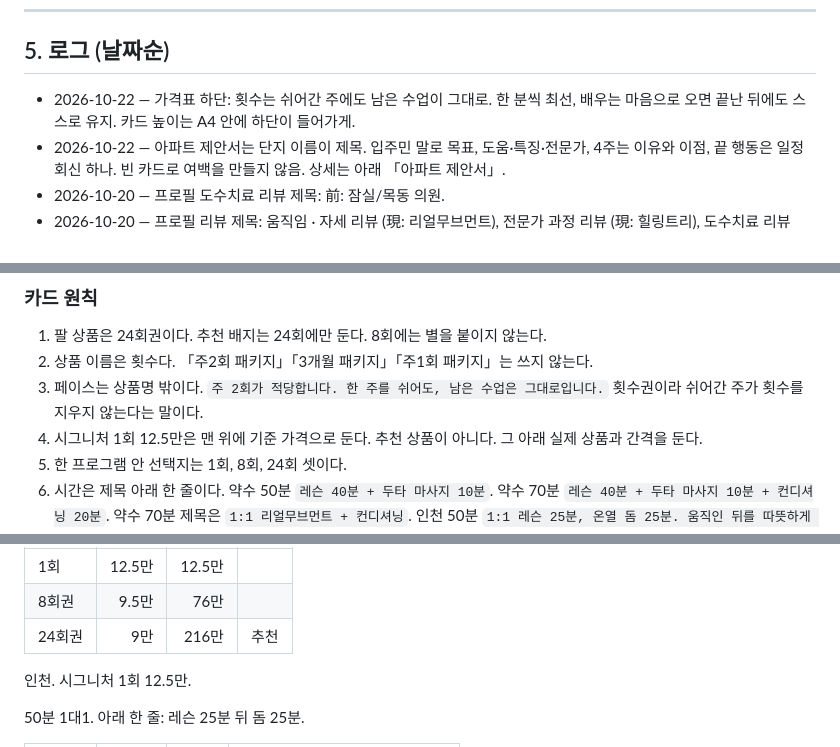
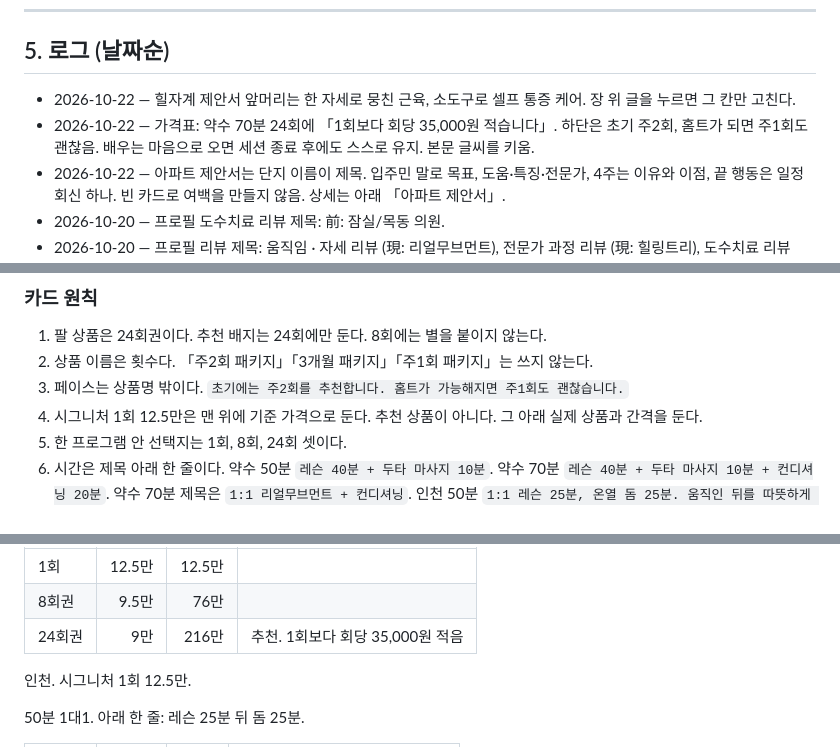
Before and after one commit to breezefeel/apply, a Markdown page: 마케팅_전략.md, 3 parts joined by grey strips. Drawn GitHub-style.

```diff
--- a/마케팅_전략.md
+++ b/마케팅_전략.md
@@ -82,7 +82,8 @@
 
 ## 5. 로그 (날짜순)
 
-- 2026-10-22 — 가격표 하단: 횟수는 쉬어간 주에도 남은 수업이 그대로. 한 분씩 최선, 배우는 마음으로 오면 끝난 뒤에도 스스로 유지. 카드 높이는 A4 안에 하단이 들어가게.
+- 2026-10-22 — 힐자계 제안서 앞머리는 한 자세로 뭉친 근육, 소도구로 셀프 통증 케어. 장 위 글을 누르면 그 칸만 고친다.
+- 2026-10-22 — 가격표: 약수 70분 24회에 「1회보다 회당 35,000원 적습니다」. 하단은 초기 주2회, 홈트가 되면 주1회도 괜찮음. 배우는 마음으로 오면 세션 종료 후에도 스스로 유지. 본문 글씨를 키움.
 - 2026-10-22 — 아파트 제안서는 단지 이름이 제목. 입주민 말로 목표, 도움·특징·전문가, 4주는 이유와 이점, 끝 행동은 일정 회신 하나. 빈 카드로 여백을 만들지 않음. 상세는 아래 「아파트 제안서」.
 - 2026-10-20 — 프로필 도수치료 리뷰 제목: 前: 잠실/목동 의원.
 - 2026-10-20 — 프로필 리뷰 제목: 움직임 · 자세 리뷰 (現: 리얼무브먼트), 전문가 과정 리뷰 (現: 힐링트리), 도수치료 리뷰 (前: 병원).
@@ -264,7 +265,7 @@
 
 1. 팔 상품은 24회권이다. 추천 배지는 24회에만 둔다. 8회에는 별을 붙이지 않는다.
 2. 상품 이름은 횟수다. 「주2회 패키지」「3개월 패키지」「주1회 패키지」는 쓰지 않는다.
-3. 페이스는 상품명 밖이다. `주 2회가 적당합니다. 한 주를 쉬어도, 남은 수업은 그대로입니다.` 횟수권이라 쉬어간 주가 횟수를 지우지 않는다는 말이다.
+3. 페이스는 상품명 밖이다. `초기에는 주2회를 추천합니다. 홈트가 가능해지면 주1회도 괜찮습니다.`
 4. 시그니처 1회 12.5만은 맨 위에 기준 가격으로 둔다. 추천 상품이 아니다. 그 아래 실제 상품과 간격을 둔다.
 5. 한 프로그램 안 선택지는 1회, 8회, 24회 셋이다.
 6. 시간은 제목 아래 한 줄이다. 약수 50분 `레슨 40분 + 두타 마사지 10분`. 약수 70분 `레슨 40분 + 두타 마사지 10분 + 컨디셔닝 20분`. 약수 70분 제목은 `1:1 리얼무브먼트 + 컨디셔닝`. 인천 50분 `1:1 레슨 25분, 온열 돔 25분. 움직인 뒤를 따뜻하게 마무리합니다.` 인천 80분 `1:1 레슨 55분, 온열 돔 25분. 맞추는 시간이 더 길고, 마무리는 같습니다.`
@@ -290,7 +291,7 @@
 |---|---:|---:|---|
 | 1회 | 12.5만 | 12.5만 | |
 | 8회권 | 9.5만 | 76만 | |
-| 24회권 | 9만 | 216만 | 추천 |
+| 24회권 | 9만 | 216만 | 추천. 1회보다 회당 35,000원 적음 |
 
 인천. 시그니처 1회 12.5만.
 
```
Also changed, not shown: other parts of 마케팅_전략.md (+1 -1 lines).
